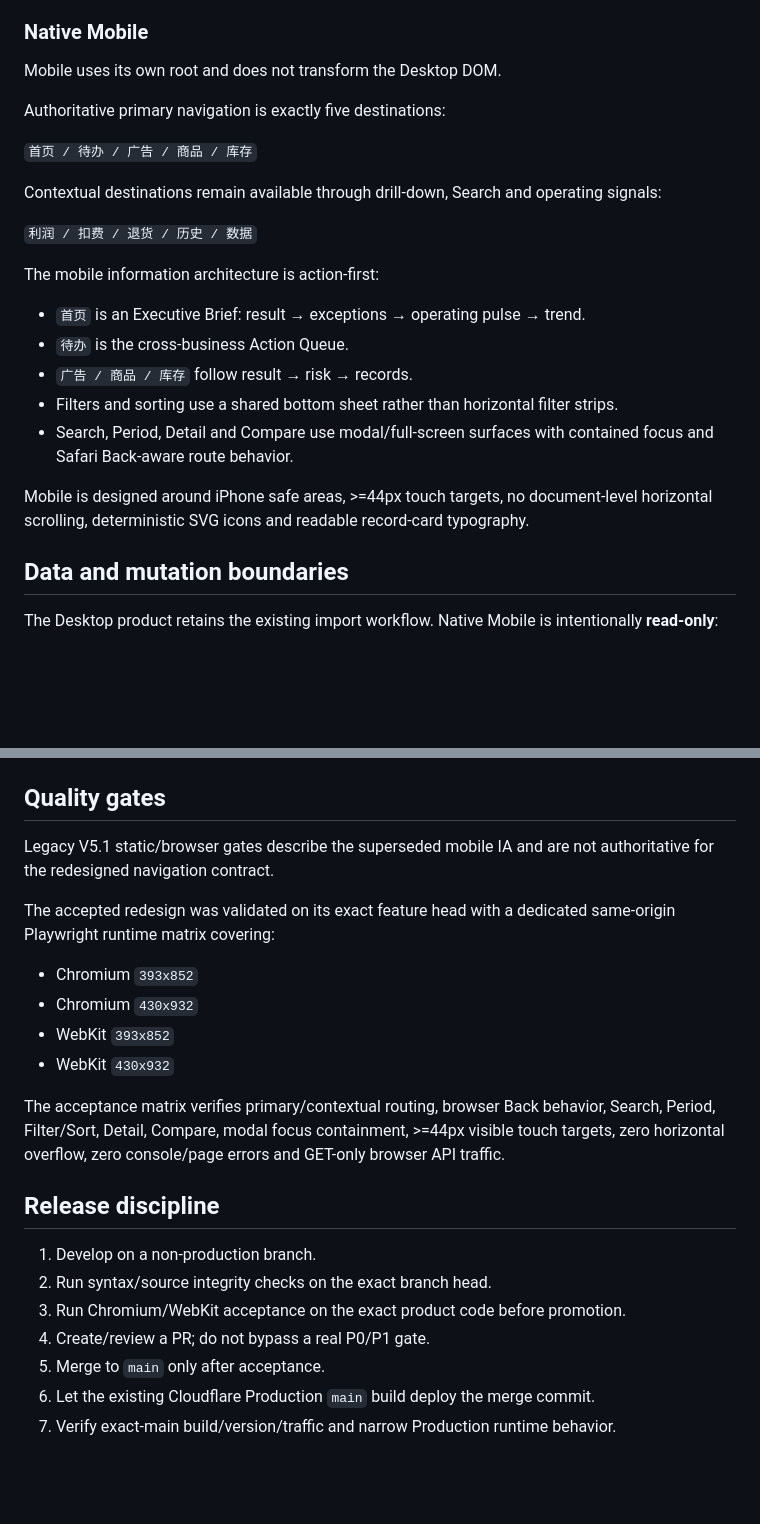
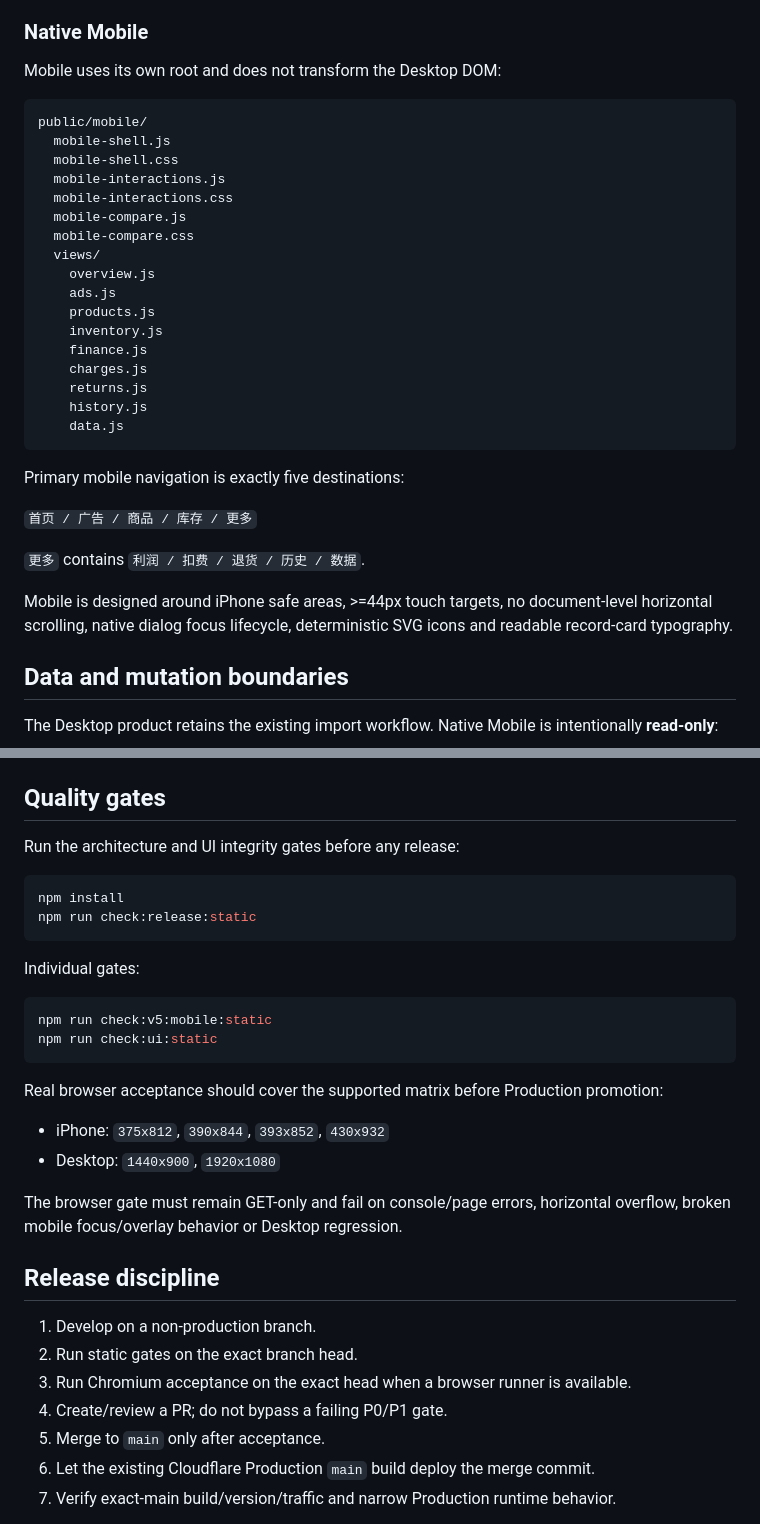
Before and after one commit to mrtanshiyue/YTDBNS-Monthly-Intelligence, a Markdown page: README.md, 2 parts joined by grey strips. Drawn GitHub-style; blank space fills up the shorter version.

Commit message:
Revert: keep mobile redesign PR product-only

````diff
--- a/README.md
+++ b/README.md
@@ -31,25 +33,35 @@ Historical `v43`–`v53` CSS remains as a compatibility foundation because later
 
 ### Native Mobile
 
-Mobile uses its own root and does not transform the Desktop DOM.
+Mobile uses its own root and does not transform the Desktop DOM:
 
-Authoritative primary navigation is exactly five destinations:
+```text
+public/mobile/
+  mobile-shell.js
+  mobile-shell.css
+  mobile-interactions.js
+  mobile-interactions.css
+  mobile-compare.js
+  mobile-compare.css
+  views/
+    overview.js
+    ads.js
+    products.js
+    inventory.js
+    finance.js
+    charges.js
+    returns.js
+    history.js
+    data.js
+```
 
-`首页 / 待办 / 广告 / 商品 / 库存`
+Primary mobile navigation is exactly five destinations:
 
-Contextual destinations remain available through drill-down, Search and operating signals:
+`首页 / 广告 / 商品 / 库存 / 更多`
 
-`利润 / 扣费 / 退货 / 历史 / 数据`
+`更多` contains `利润 / 扣费 / 退货 / 历史 / 数据`.
 
-The mobile information architecture is action-first:
-
-- `首页` is an Executive Brief: result → exceptions → operating pulse → trend.
-- `待办` is the cross-business Action Queue.
-- `广告 / 商品 / 库存` follow result → risk → records.
-- Filters and sorting use a shared bottom sheet rather than horizontal filter strips.
-- Search, Period, Detail and Compare use modal/full-screen surfaces with contained focus and Safari Back-aware route behavior.
-
-Mobile is designed around iPhone safe areas, >=44px touch targets, no document-level horizontal scrolling, deterministic SVG icons and readable record-card typography.
+Mobile is designed around iPhone safe areas, >=44px touch targets, no document-level horizontal scrolling, native dialog focus lifecycle, deterministic SVG icons and readable record-card typography.
 
 ## Data and mutation boundaries
 
@@ -69,23 +81,33 @@ Cloudflare bindings remain:
 
 ## Quality gates
 
-Legacy V5.1 static/browser gates describe the superseded mobile IA and are not authoritative for the redesigned navigation contract.
+Run the architecture and UI integrity gates before any release:
 
-The accepted redesign was validated on its exact feature head with a dedicated same-origin Playwright runtime matrix covering:
+```bash
+npm install
+npm run check:release:static
+```
 
-- Chromium `393x852`
-- Chromium `430x932`
-- WebKit `393x852`
-- WebKit `430x932`
+Individual gates:
 
-The acceptance matrix verifies primary/contextual routing, browser Back behavior, Search, Period, Filter/Sort, Detail, Compare, modal focus containment, >=44px visible touch targets, zero horizontal overflow, zero console/page errors and GET-only browser API traffic.
+```bash
+npm run check:v5:mobile:static
+npm run check:ui:static
+```
+
+Real browser acceptance should cover the supported matrix before Production promotion:
+
+- iPhone: `375x812`, `390x844`, `393x852`, `430x932`
+- Desktop: `1440x900`, `1920x1080`
+
+The browser gate must remain GET-only and fail on console/page errors, horizontal overflow, broken mobile focus/overlay behavior or Desktop regression.
 
 ## Release discipline
 
 1. Develop on a non-production branch.
-2. Run syntax/source integrity checks on the exact branch head.
-3. Run Chromium/WebKit acceptance on the exact product code before promotion.
-4. Create/review a PR; do not bypass a real P0/P1 gate.
+2. Run static gates on the exact branch head.
+3. Run Chromium acceptance on the exact head when a browser runner is available.
+4. Create/review a PR; do not bypass a failing P0/P1 gate.
 5. Merge to `main` only after acceptance.
 6. Let the existing Cloudflare Production `main` build deploy the merge commit.
 7. Verify exact-main build/version/traffic and narrow Production runtime behavior.
````
Also changed, not shown: other parts of README.md (+7 -5 lines).
